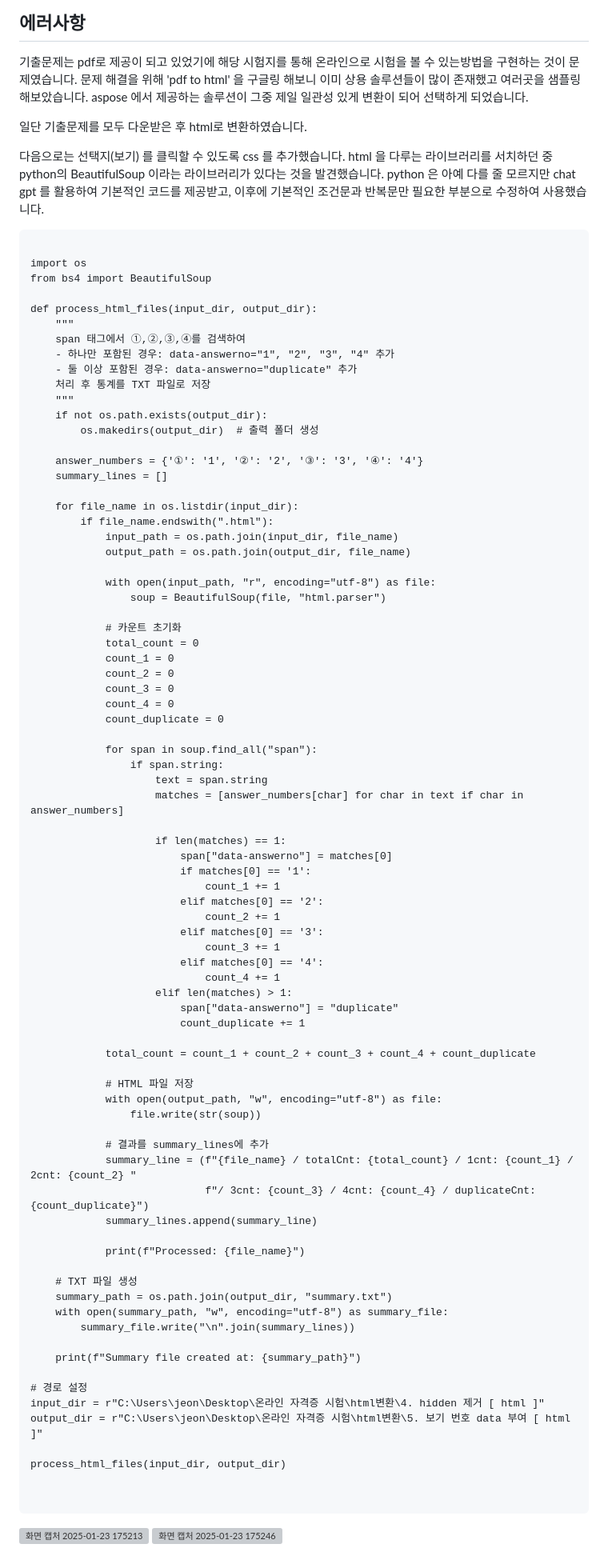
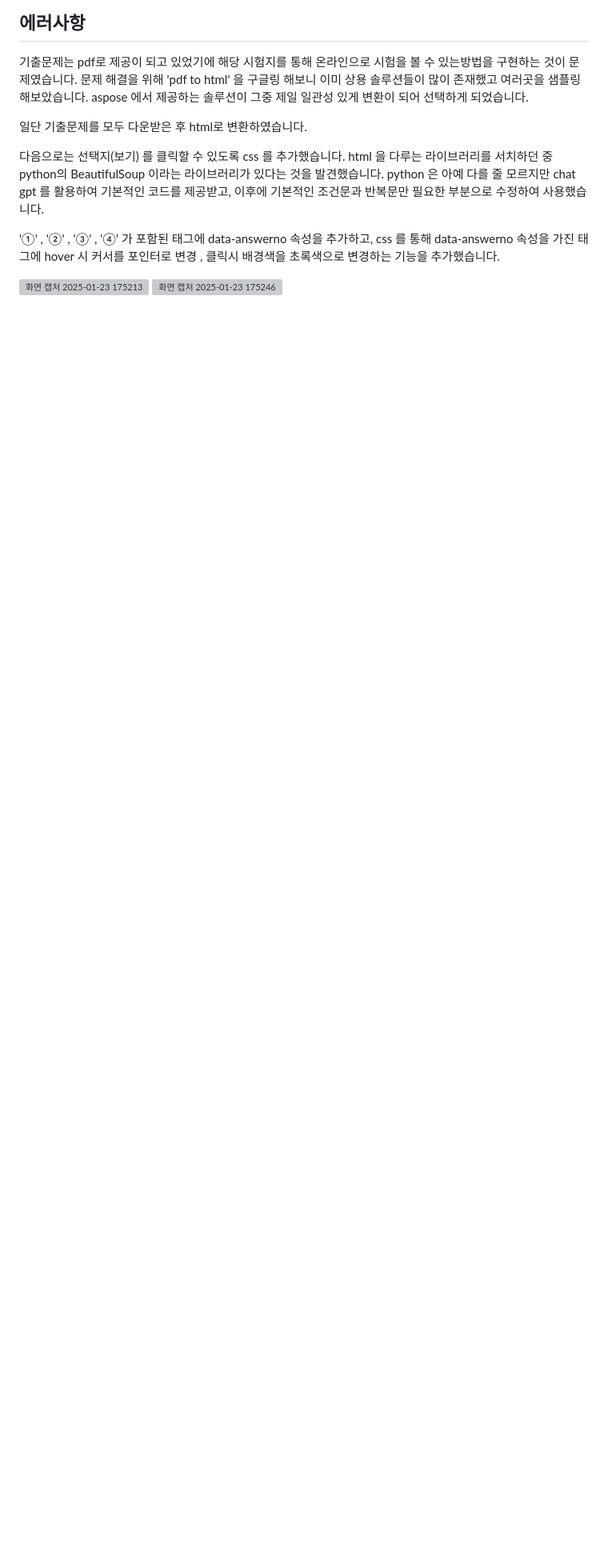
Before and after one commit to cbmja/spocbt-war.ver, a Markdown page: README.md, the part around the change. Shown at 80% size. Drawn GitHub-style; blank space fills up the shorter version; grey boxes are pictures that could not be loaded.

````diff
--- a/README.md
+++ b/README.md
@@ -59,87 +59,7 @@ aspose 에서 제공하는 솔루션이 그중 제일 일관성 있게 변환이
 html 을 다루는 라이브러리를 서치하던 중 python의 BeautifulSoup 이라는 라이브러리가 있다는 것을 발견했습니다.
 python 은 아예 다를 줄 모르지만 chat gpt 를 활용하여 기본적인 코드를 제공받고, 이후에 기본적인 조건문과 반복문만 필요한 부분으로 수정하여 사용했습니다.
 
-```
-
-import os
-from bs4 import BeautifulSoup
-
-def process_html_files(input_dir, output_dir):
-    """
-    span 태그에서 ①,②,③,④를 검색하여
-    - 하나만 포함된 경우: data-answerno="1", "2", "3", "4" 추가
-    - 둘 이상 포함된 경우: data-answerno="duplicate" 추가
-    처리 후 통계를 TXT 파일로 저장
-    """
-    if not os.path.exists(output_dir):
-        os.makedirs(output_dir)  # 출력 폴더 생성
-
-    answer_numbers = {'①': '1', '②': '2', '③': '3', '④': '4'}
-    summary_lines = []
-
-    for file_name in os.listdir(input_dir):
-        if file_name.endswith(".html"):
-            input_path = os.path.join(input_dir, file_name)
-            output_path = os.path.join(output_dir, file_name)
-
-            with open(input_path, "r", encoding="utf-8") as file:
-                soup = BeautifulSoup(file, "html.parser")
-
-            # 카운트 초기화
-            total_count = 0
-            count_1 = 0
-            count_2 = 0
-            count_3 = 0
-            count_4 = 0
-            count_duplicate = 0
-
-            for span in soup.find_all("span"):
-                if span.string:
-                    text = span.string
-                    matches = [answer_numbers[char] for char in text if char in answer_numbers]
-
-                    if len(matches) == 1:
-                        span["data-answerno"] = matches[0]
-                        if matches[0] == '1':
-                            count_1 += 1
-                        elif matches[0] == '2':
-                            count_2 += 1
-                        elif matches[0] == '3':
-                            count_3 += 1
-                        elif matches[0] == '4':
-                            count_4 += 1
-                    elif len(matches) > 1:
-                        span["data-answerno"] = "duplicate"
-                        count_duplicate += 1
-
-            total_count = count_1 + count_2 + count_3 + count_4 + count_duplicate
-
-            # HTML 파일 저장
-            with open(output_path, "w", encoding="utf-8") as file:
-                file.write(str(soup))
-
-            # 결과를 summary_lines에 추가
-            summary_line = (f"{file_name} / totalCnt: {total_count} / 1cnt: {count_1} / 2cnt: {count_2} "
-                            f"/ 3cnt: {count_3} / 4cnt: {count_4} / duplicateCnt: {count_duplicate}")
-            summary_lines.append(summary_line)
-
-            print(f"Processed: {file_name}")
-
-    # TXT 파일 생성
-    summary_path = os.path.join(output_dir, "summary.txt")
-    with open(summary_path, "w", encoding="utf-8") as summary_file:
-        summary_file.write("\n".join(summary_lines))
-
-    print(f"Summary file created at: {summary_path}")
-
-# 경로 설정
-input_dir = r"C:\Users\jeon\Desktop\온라인 자격증 시험\html변환\4. hidden 제거 [ html ]"
-output_dir = r"C:\Users\jeon\Desktop\온라인 자격증 시험\html변환\5. 보기 번호 data 부여 [ html ]"
-
-process_html_files(input_dir, output_dir)
-
-
-```
+'①' , '②' , '③' , '④' 가 포함된 <span>태그에 data-answerno 속성을 추가하고, css 를 통해 data-answerno 속성을 가진 태그에 hover 시 커서를 포인터로 변경 , 클릭시 배경색을 초록색으로 변경하는 기능을 추가했습니다.
 
 
 
````
